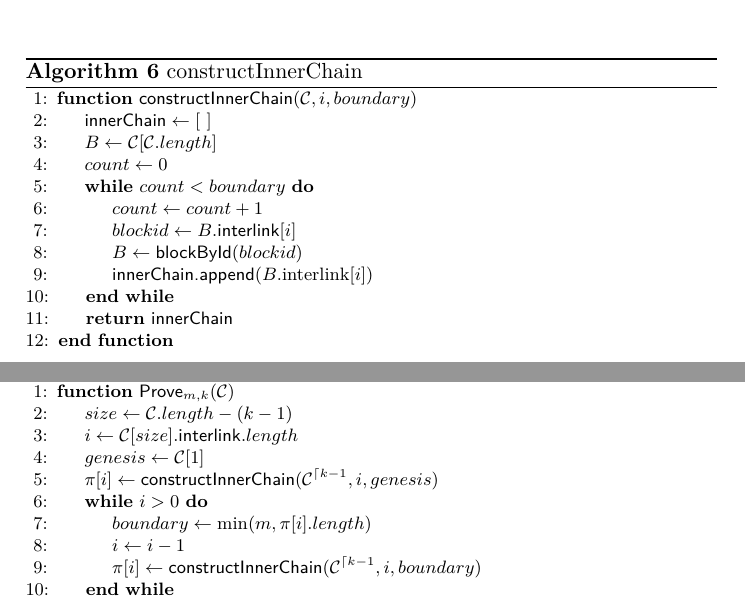
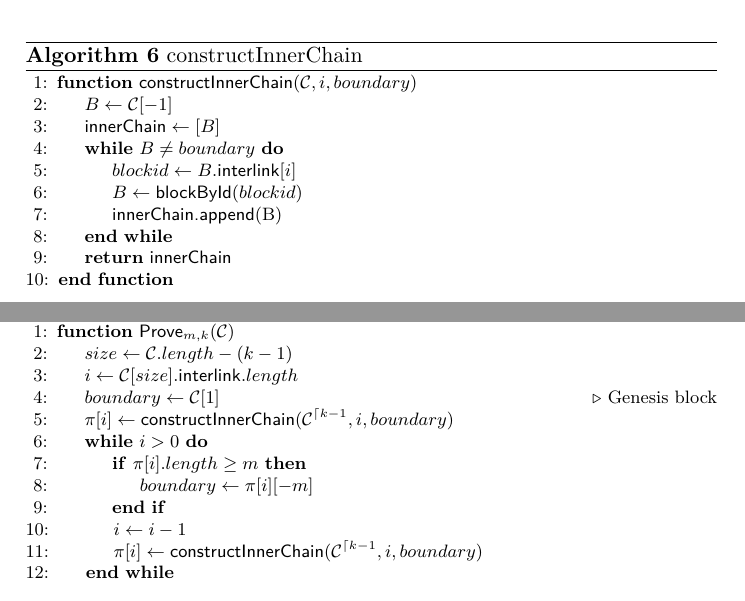
Before and after one commit to dionyziz/popow, a LaTeX paper (whitepaper/nipopows.tex, which reads whitepaper/algorithms/alg.nipopow-innerchain.tex, whitepaper/algorithms/alg.nipopow-prover.tex): two parts of pages 6 and 8 of 12 before the commit and two parts of pages 6 and 8 of 11 after it, joined at a grey line, cut so that both start at the same text. Compiled offline with pdfLaTeX.

Commit message:
Fix type problem in constructInnerChain boundary parameter

```diff
--- a/whitepaper/algorithms/alg.nipopow-innerchain.tex
+++ b/whitepaper/algorithms/alg.nipopow-innerchain.tex
@@ -2,14 +2,12 @@
     \caption{\label{alg.nipopow_construct_innerchain}constructInnerChain}
     \begin{algorithmic}[1]
         \Function{\sf constructInnerChain}{$\chain, i, boundary$}
-            \Let{\textsf{innerChain}}{[\nobreakspace]}
-            \Let{B}{\chain[\chain.length]}
-            \Let{count}{0}
-            \While{$count < boundary$}
-                \Let{count}{count + 1}
+            \Let{B}{\chain[-1]}
+            \Let{\textsf{innerChain}}{[B]}
+            \While{$B \neq boundary$}
                 \Let{blockid}{B.\textsf{interlink}[i]}
                 \Let{B}{\textsf{blockById}(blockid)}
-                \State{\textsf{innerChain.append}($B$.interlink[$i$])}
+                \State{\textsf{innerChain.append}(B)}
             \EndWhile
             \State\Return{\textsf{innerChain}}
         \EndFunction
--- a/whitepaper/algorithms/alg.nipopow-prover.tex
+++ b/whitepaper/algorithms/alg.nipopow-prover.tex
@@ -5,10 +5,13 @@
         \Function{\sf Prove$_{m,k}$}{$\chain$}
             \Let{size}{\chain.length - (k - 1)}
             \Let{i}{\chain[size].\mathsf{interlink}.length}
-            \Let{genesis}{\chain[1]}
-            \Let{\pi[i]}{\mathsf{constructInnerChain}(\chain^{\rest k - 1}, i, genesis)}
+            \Let{boundary}{\chain[1]}
+            \Comment{Genesis block}
+            \Let{\pi[i]}{\mathsf{constructInnerChain}(\chain^{\rest k - 1}, i, boundary)}
             \While{$i > 0$}
-                \Let{boundary}{\min(m, \pi[i].length)}
+                \If{$\pi[i].length \geq m$}
+                    \Let{boundary}{\pi[i][-m]}
+                \EndIf
                 \Let{i}{i - 1}
                 \Let{\pi[i]}{\mathsf{constructInnerChain}(\chain^{\rest k - 1}, i, boundary)}
             \EndWhile
```
